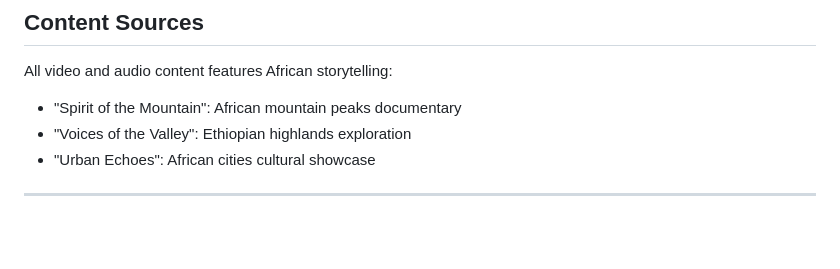
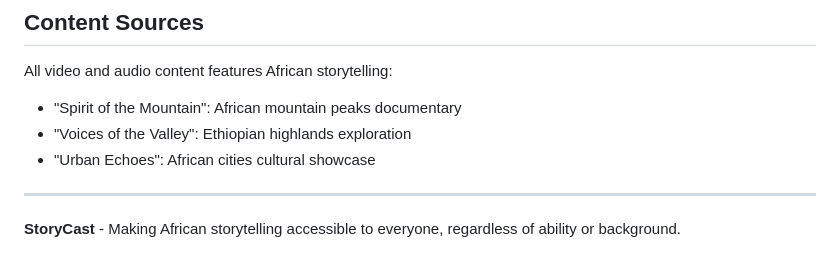
Before and after one commit to PaulRwagasana/StoryCast-formative, a Markdown page: README.md, the part around the change. Drawn GitHub-style; blank space fills up the shorter version.

Commit message:
Added StoryCast description
Added a brief description of StoryCast to the README.

```diff
--- a/README.md
+++ b/README.md
@@ -168,3 +168,4 @@ All video and audio content features African storytelling:
 - "Urban Echoes": African cities cultural showcase
 
 ---
+**StoryCast** - Making African storytelling accessible to everyone, regardless of ability or background.
```
